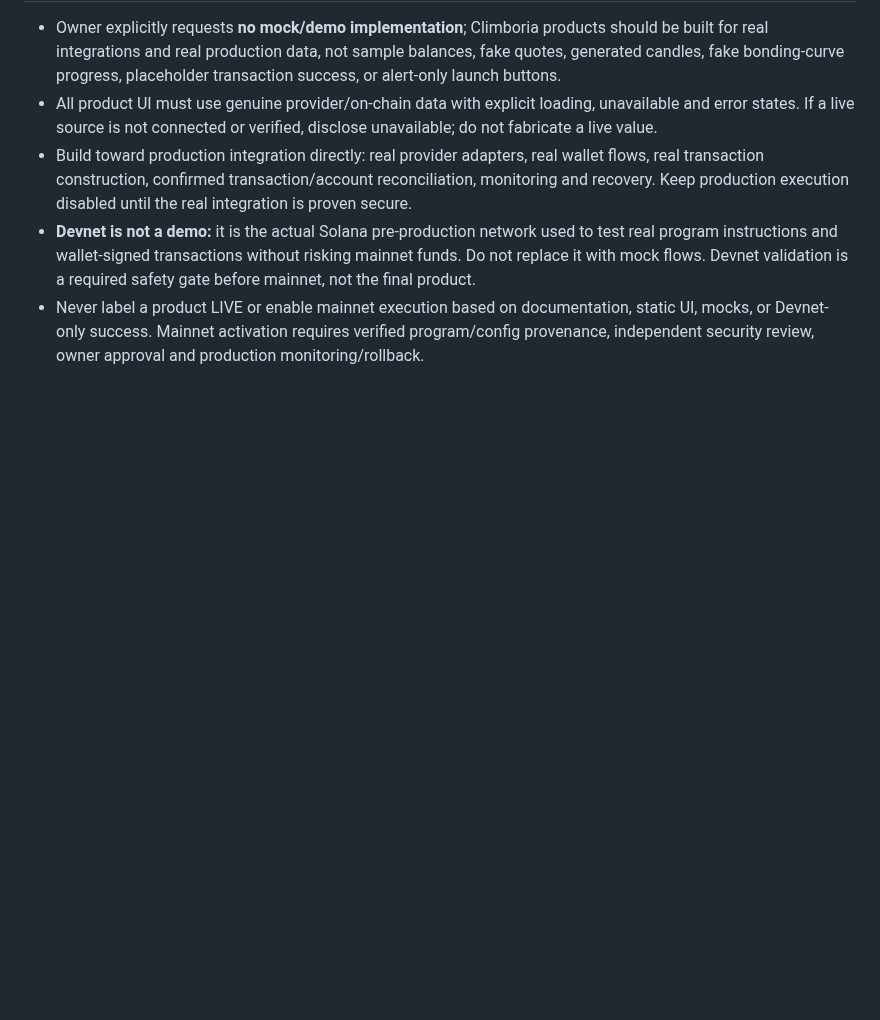
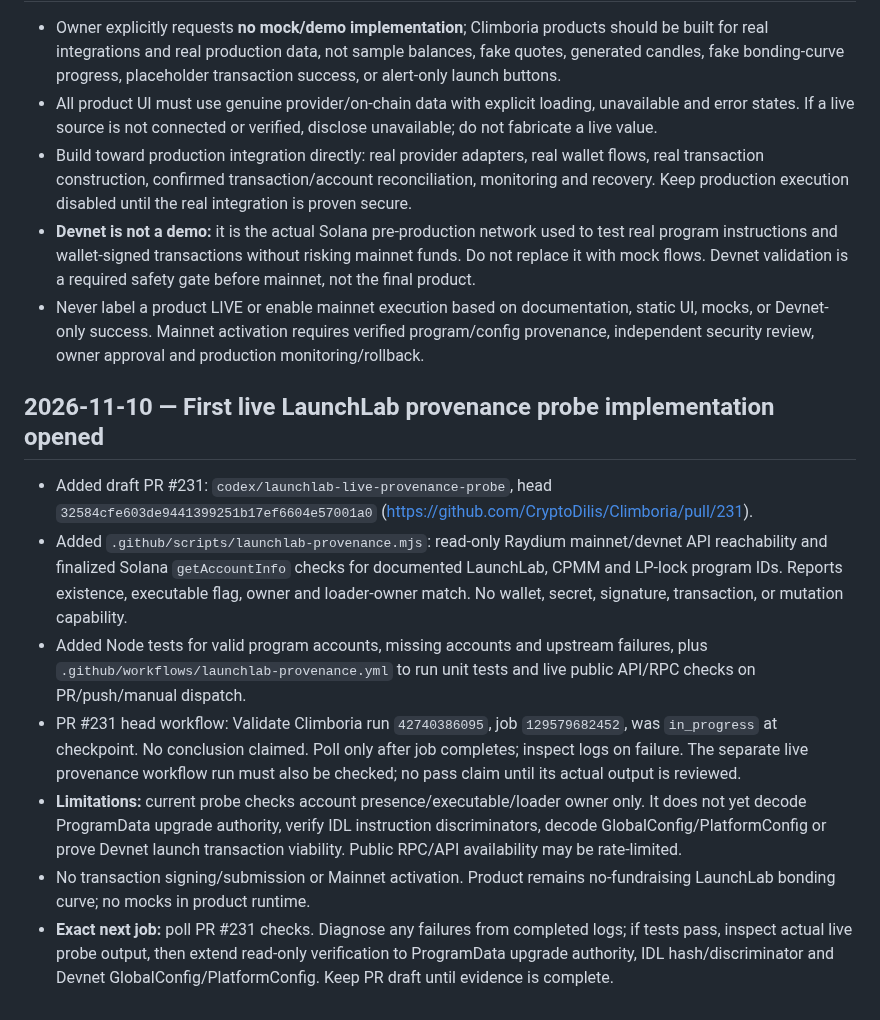
Before and after one commit to CryptoDilis/Climboria, a Markdown page: docs/RELEASE-PRIORITY-2026-11-10.md, the part around the change. GitHub-like rendering; blank space fills up the shorter version.

Commit message:
docs: checkpoint first live LaunchLab provenance probe PR

```diff
--- a/docs/RELEASE-PRIORITY-2026-11-10.md
+++ b/docs/RELEASE-PRIORITY-2026-11-10.md
@@ -180,3 +180,13 @@ After Portfolio P0 verification and Swap/DEX production gates, audit the actual
 - Build toward production integration directly: real provider adapters, real wallet flows, real transaction construction, confirmed transaction/account reconciliation, monitoring and recovery. Keep production execution disabled until the real integration is proven secure.
 - **Devnet is not a demo:** it is the actual Solana pre-production network used to test real program instructions and wallet-signed transactions without risking mainnet funds. Do not replace it with mock flows. Devnet validation is a required safety gate before mainnet, not the final product.
 - Never label a product LIVE or enable mainnet execution based on documentation, static UI, mocks, or Devnet-only success. Mainnet activation requires verified program/config provenance, independent security review, owner approval and production monitoring/rollback.
+
+
+## 2026-11-10 — First live LaunchLab provenance probe implementation opened
+- Added draft PR #231: `codex/launchlab-live-provenance-probe`, head `32584cfe603de9441399251b17ef6604e57001a0` (https://github.com/CryptoDilis/Climboria/pull/231).
+- Added `.github/scripts/launchlab-provenance.mjs`: read-only Raydium mainnet/devnet API reachability and finalized Solana `getAccountInfo` checks for documented LaunchLab, CPMM and LP-lock program IDs. Reports existence, executable flag, owner and loader-owner match. No wallet, secret, signature, transaction, or mutation capability.
+- Added Node tests for valid program accounts, missing accounts and upstream failures, plus `.github/workflows/launchlab-provenance.yml` to run unit tests and live public API/RPC checks on PR/push/manual dispatch.
+- PR #231 head workflow: Validate Climboria run `42740386095`, job `129579682452`, was `in_progress` at checkpoint. No conclusion claimed. Poll only after job completes; inspect logs on failure. The separate live provenance workflow run must also be checked; no pass claim until its actual output is reviewed.
+- **Limitations:** current probe checks account presence/executable/loader owner only. It does not yet decode ProgramData upgrade authority, verify IDL instruction discriminators, decode GlobalConfig/PlatformConfig or prove Devnet launch transaction viability. Public RPC/API availability may be rate-limited.
+- No transaction signing/submission or Mainnet activation. Product remains no-fundraising LaunchLab bonding curve; no mocks in product runtime.
+- **Exact next job:** poll PR #231 checks. Diagnose any failures from completed logs; if tests pass, inspect actual live probe output, then extend read-only verification to ProgramData upgrade authority, IDL hash/discriminator and Devnet GlobalConfig/PlatformConfig. Keep PR draft until evidence is complete.
```
